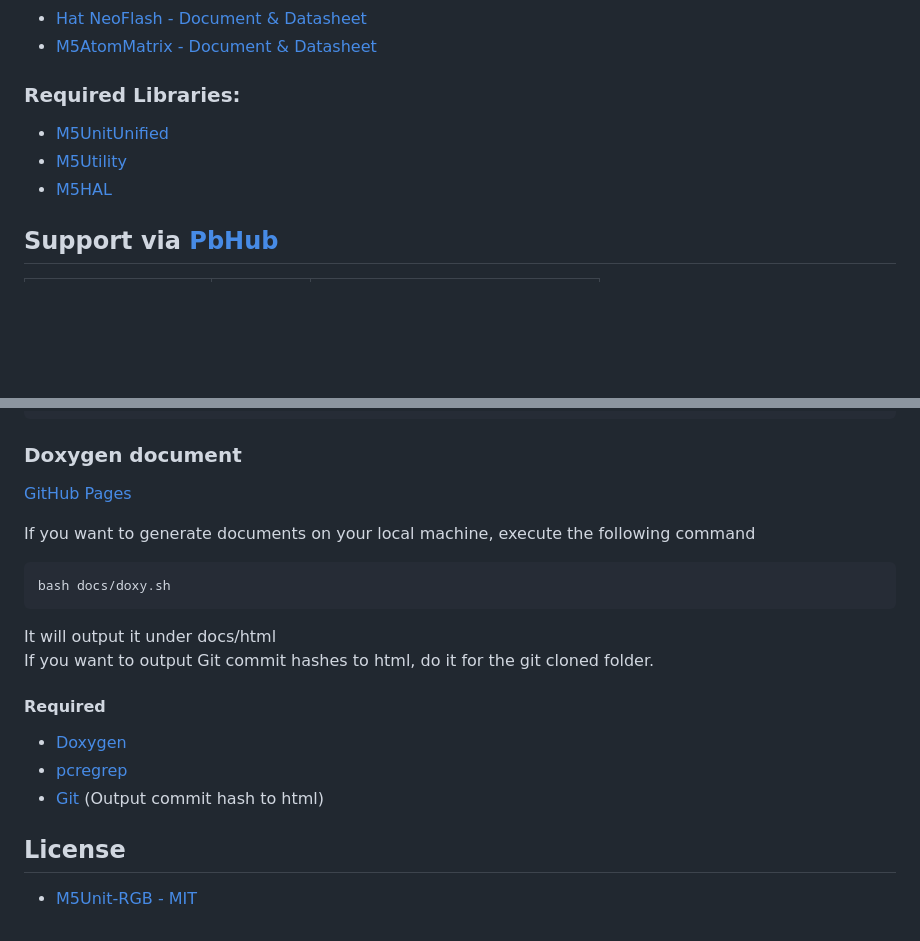
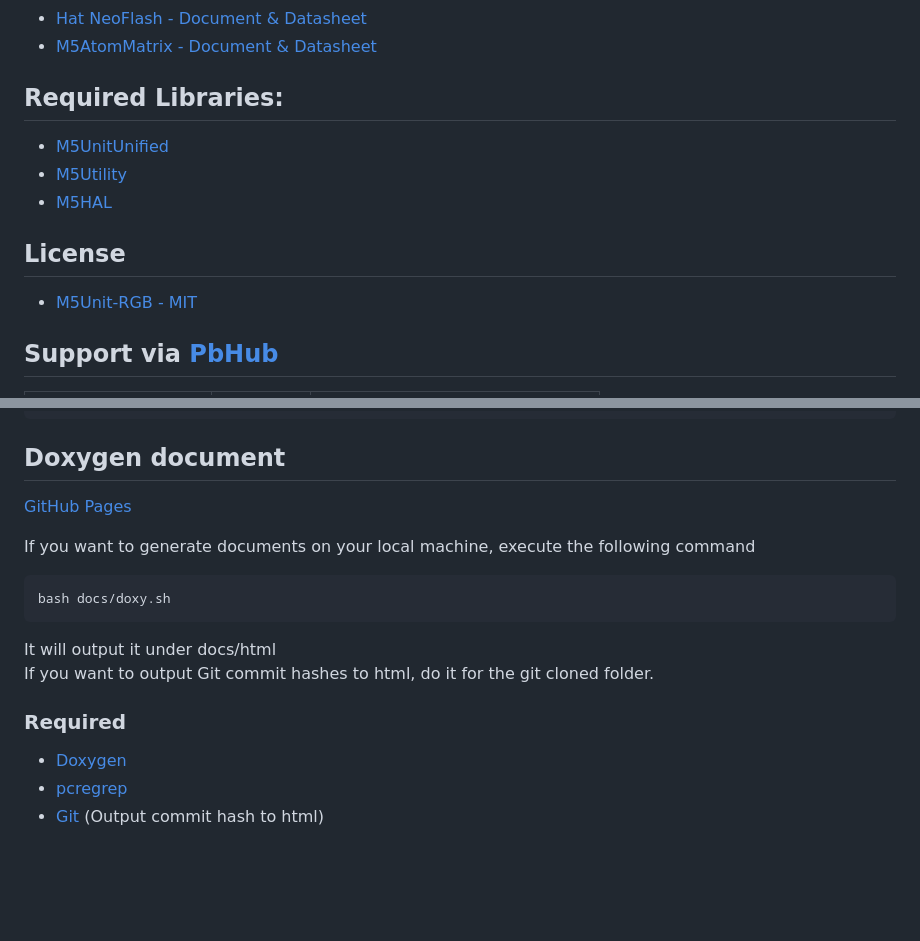
Before and after one commit to m5stack/M5Unit-RGB, a Markdown page: README.md, 2 parts joined by grey strips. Drawn GitHub-style; blank space fills up the shorter version.

Commit message:
Fixes README heading levels

````diff
--- a/README.md
+++ b/README.md
@@ -51,10 +51,14 @@ See also examples using conventional methods here.
 - [M5AtomMatrix - Document & Datasheet](https://docs.m5stack.com/en/core/ATOM%20Matrix)
 
 
-### Required Libraries:
+## Required Libraries:
 - [M5UnitUnified](https://github.com/m5stack/M5UnitUnified)
 - [M5Utility](https://github.com/m5stack/M5Utility)
 - [M5HAL](https://github.com/m5stack/M5HAL)
+
+## License
+
+- [M5Unit-RGB - MIT](LICENSE)
 
 ## Support via [PbHub](https://docs.m5stack.com/en/unit/pbhub_1.1)
 
@@ -110,7 +114,7 @@ You must choose a define symbol for the unit you will use.
 #endif
 ```
 
-### Doxygen document
+## Doxygen document
 [GitHub Pages](https://m5stack.github.io/M5Unit-RGB/)
 
 If you want to generate documents on your local machine, execute the following command
@@ -122,11 +126,7 @@ bash docs/doxy.sh
 It will output it under docs/html
 If you want to output Git commit hashes to html, do it for the git cloned folder.
 
-#### Required
+### Required
 - [Doxygen](https://www.doxygen.nl/)
 - [pcregrep](https://formulae.brew.sh/formula/pcre2)
 - [Git](https://git-scm.com/) (Output commit hash to html)
-
-## License
-
-- [M5Unit-RGB - MIT](LICENSE)
````
